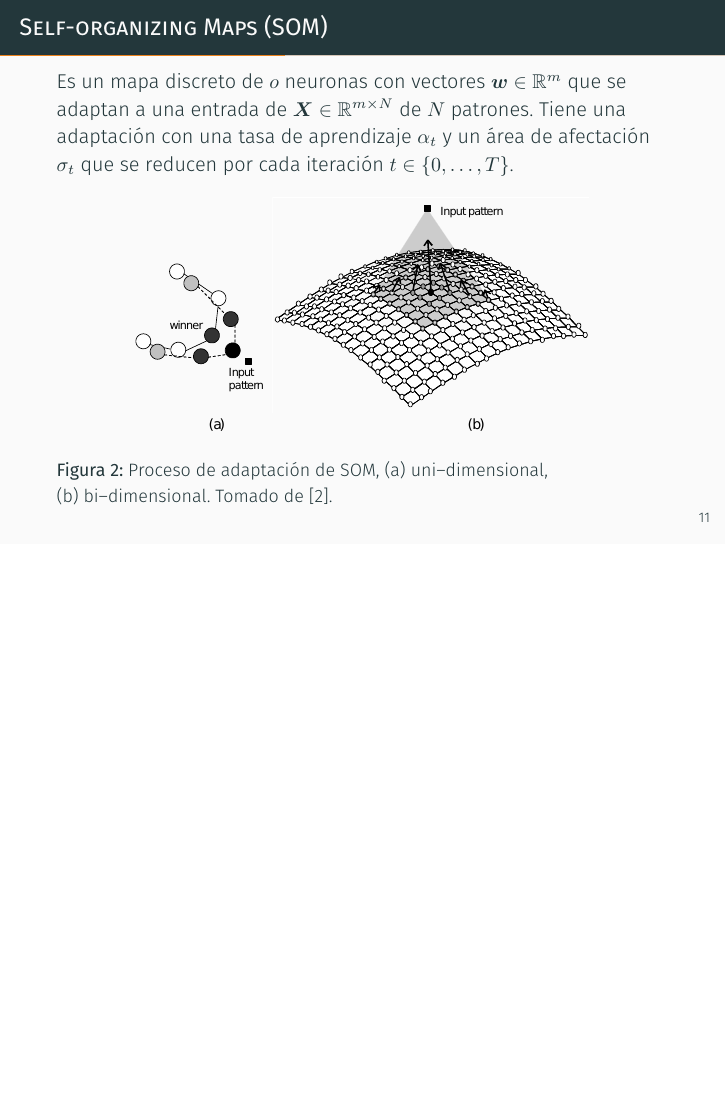
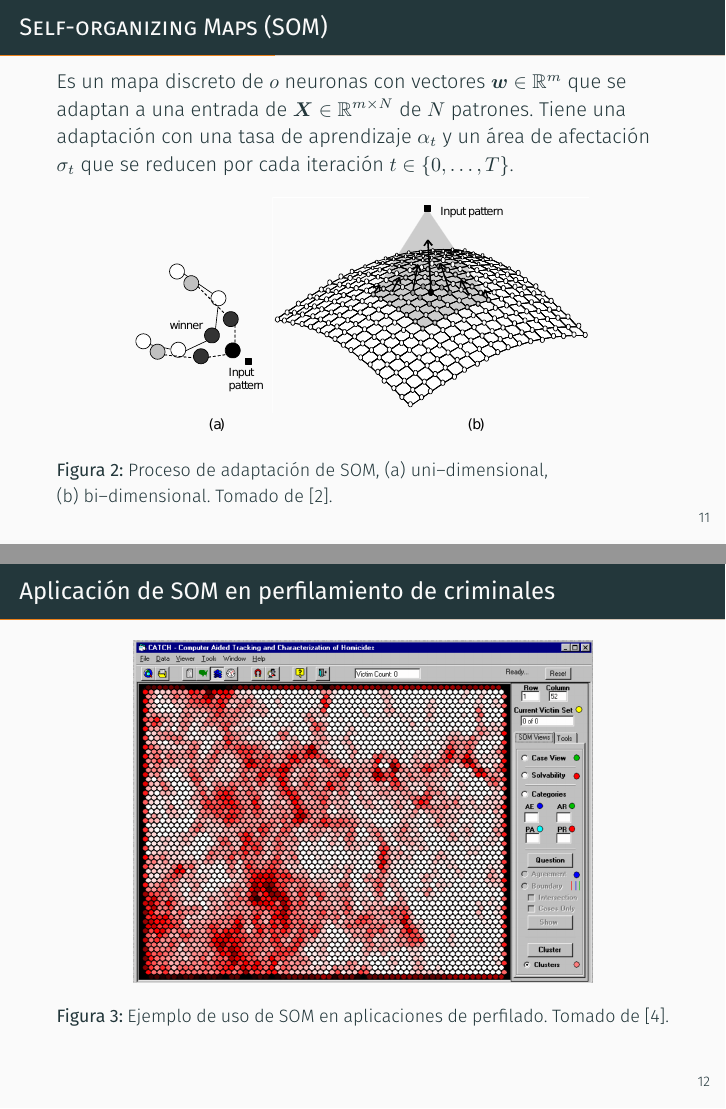
Before and after one commit to aanzolaavila/cs567-elgamal-presentation, LaTeX slides (main.tex): page 15 of 36 before the commit and pages 15 and 16 of 37 after it, the two joined at a grey line, the shorter picture padded with empty space. Compiled offline with XeLaTeX; a missing font is replaced by an installed copy or a similar font.

Commit message:
agrega diapositiva

```diff
--- a/main.tex
+++ b/main.tex
@@ -190,14 +190,14 @@
 %   \end{figure}
 % \end{frame}
 
-% \begin{frame}{Aplicación de \textsc{SOM} en perfilamiento de criminales}
-%   \begin{figure}
-%     \centering
-%     \includegraphics[width=0.75\textwidth]{Images/som-example.png}
-%     \caption[Ejemplo de uso de \textsc{SOM} en aplicaciones de perfilado]{Ejemplo de uso de \textsc{SOM} en aplicaciones de perfilado. Tomado de \cite{mena2003investigative}.}
-%     \label{fig:som-example}
-%   \end{figure}
-% \end{frame}
+\begin{frame}{Aplicación de \textsc{SOM} en perfilamiento de criminales}
+  \begin{figure}
+    \centering
+    \includegraphics[width=0.75\textwidth]{Images/som-example.png}
+    \caption[Ejemplo de uso de \textsc{SOM} en aplicaciones de perfilado]{Ejemplo de uso de \textsc{SOM} en aplicaciones de perfilado. Tomado de \cite{mena2003investigative}.}
+    \label{fig:som-example}
+  \end{figure}
+\end{frame}
 
 % ================================================================
 
```
Also changed, not shown: main.pdf.
